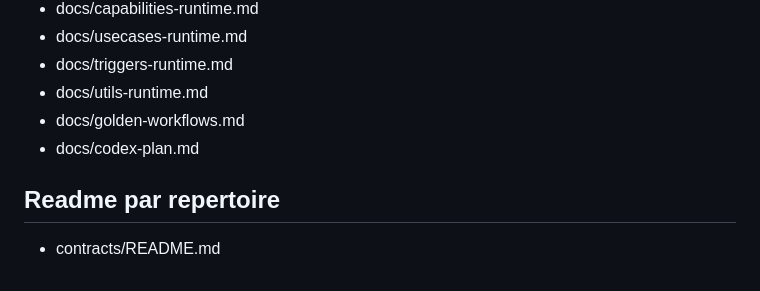
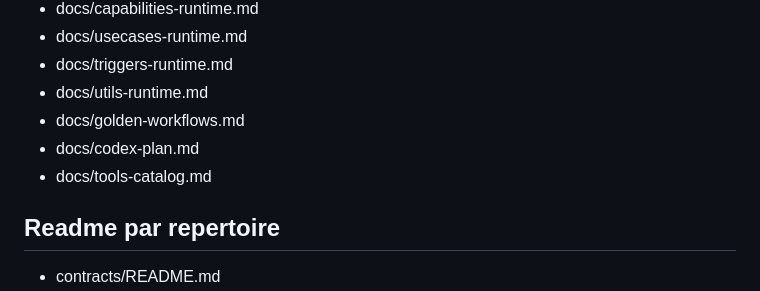
Before and after one commit to laurent-star/SmartOffice, a Markdown page: README.md, the part around the change. Rendered like a GitHub page.

Commit message:
docs: add tools catalog

```diff
--- a/README.md
+++ b/README.md
@@ -97,6 +97,7 @@ Pour demarrer, un nouveau client ne fait que :
 - docs/utils-runtime.md
 - docs/golden-workflows.md
 - docs/codex-plan.md
+- docs/tools-catalog.md
 
 ## Readme par repertoire
 
```
Also changed, not shown: docs/tools-catalog.md (added, +24 -0 lines).
